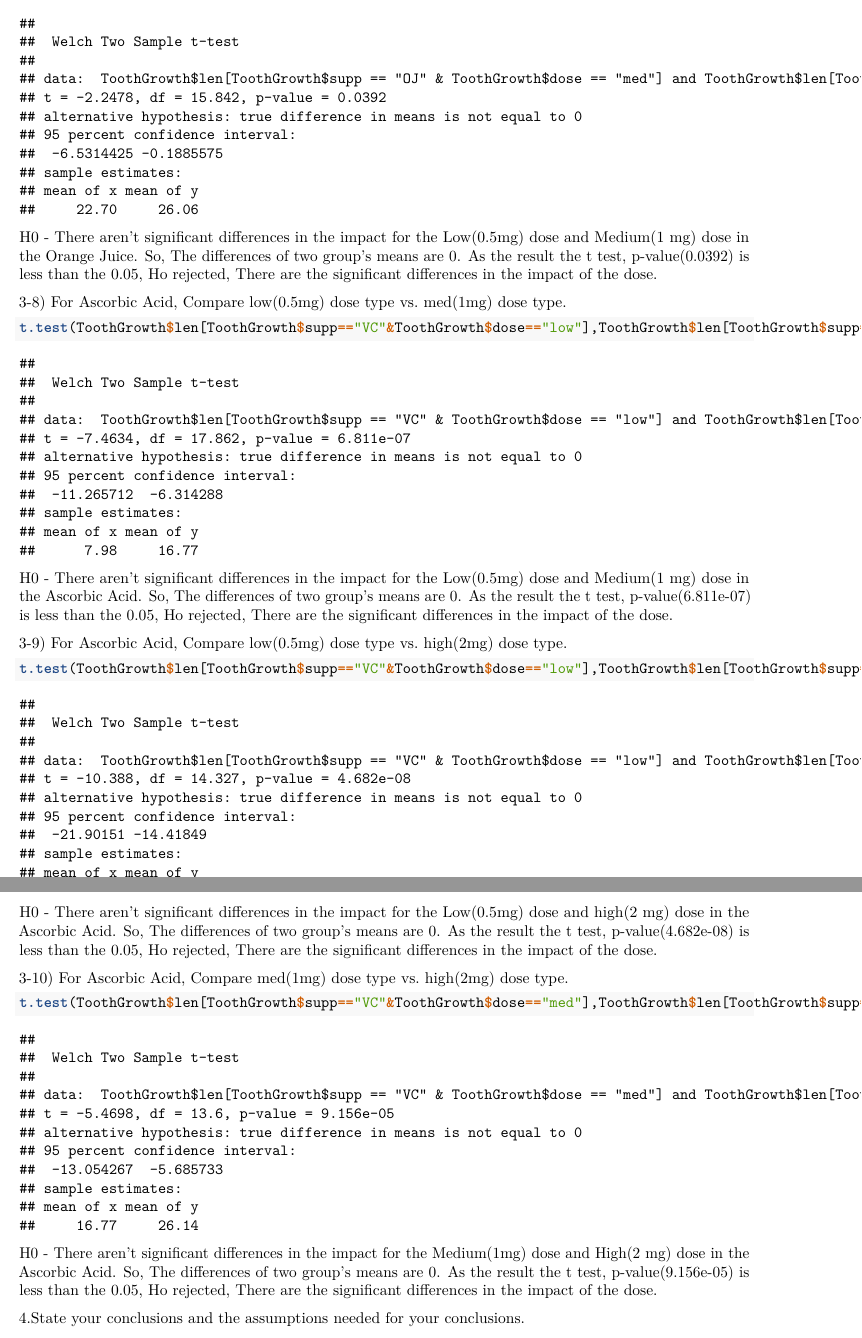
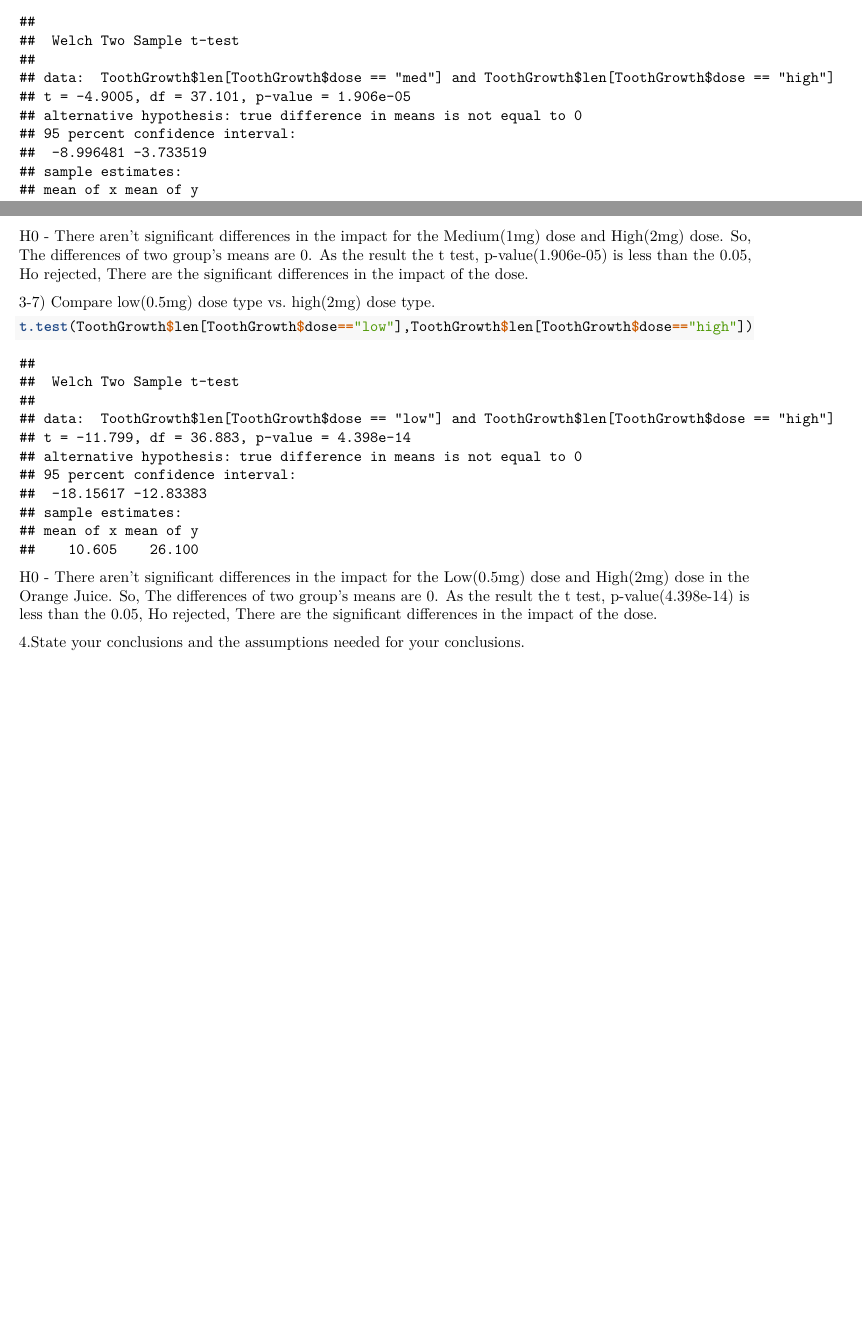
Before and after one commit to heeskoh/datasciencecoursera, an R Markdown document (class06/CourseProject2.rmd): two parts of pages 5 and 6 of 6 before the commit and two parts of pages 4 and 5 of 5 after it, joined at a grey line, cut so that both start at the same text, the shorter picture padded with empty space. Rendered offline with R 4.5, knitr and Pandoc, then LaTeX, with nearby package versions.

Commit message:
Results of Class06 Course Project

````diff
--- a/class06/CourseProject2.rmd
+++ b/class06/CourseProject2.rmd
@@ -86 +86,2 @@ t.test(ToothGrowth$len[ToothGrowth$supp=="OJ"&ToothGrowth$dose=="low"],ToothGrow
 ```
+  H0 - There aren't significant differences in the impact for the Medium(1mg) dose and High(2mg) dose. So, The differences of  two group's means are 0.
@@ -90 +90,2 @@ t.test(ToothGrowth$len[ToothGrowth$supp=="OJ"&ToothGrowth$dose=="low"],ToothGrow
 
+3-7) Compare low(0.5mg) dose type vs. high(2mg) dose type.
@@ -92,33 +92,9 @@ t.test(ToothGrowth$len[ToothGrowth$supp=="OJ"&ToothGrowth$dose=="low"],ToothGrow
 ```{r}
-t.test(ToothGrowth$len[ToothGrowth$supp=="OJ"&ToothGrowth$dose=="med"],ToothGrowth$len[ToothGrowth$supp=="OJ"&ToothGrowth$dose=="high"])
+t.test(ToothGrowth$len[ToothGrowth$dose=="low"],ToothGrowth$len[ToothGrowth$dose=="high"])
 ```
-  H0 - There aren't significant differences in the impact for the Low(0.5mg) dose and Medium(1 mg) dose in the Orange Juice. So, The differences of  two group's means are 0.
+  H0 - There aren't significant differences in the impact for the Low(0.5mg) dose and High(2mg) dose in the Orange Juice. So, The differences of  two group's means are 0.
   As the result the t test,
-  p-value(0.0392) is less than the 0.05, Ho rejected, There are the significant differences in the impact of the dose.
-
-3-8) For Ascorbic Acid, Compare low(0.5mg) dose type vs. med(1mg) dose type.
-```{r}
-t.test(ToothGrowth$len[ToothGrowth$supp=="VC"&ToothGrowth$dose=="low"],ToothGrowth$len[ToothGrowth$supp=="VC"&ToothGrowth$dose=="med"])
-```
-  H0 - There aren't significant differences in the impact for the Low(0.5mg) dose and Medium(1 mg) dose in the Ascorbic Acid. So, The differences of  two group's means are 0.
-  As the result the t test,
-  p-value(6.811e-07) is less than the 0.05, Ho rejected, There are the significant differences in the impact of the dose.
-
-3-9) For Ascorbic Acid, Compare low(0.5mg) dose type vs. high(2mg) dose type.
-```{r}
-t.test(ToothGrowth$len[ToothGrowth$supp=="VC"&ToothGrowth$dose=="low"],ToothGrowth$len[ToothGrowth$supp=="VC"&ToothGrowth$dose=="high"])
-```
-  H0 - There aren't significant differences in the impact for the Low(0.5mg) dose and high(2 mg) dose in the Ascorbic Acid. So, The differences of  two group's means are 0.
-  As the result the t test,
-  p-value(4.682e-08) is less than the 0.05, Ho rejected, There are the significant differences in the impact of the dose.
-
-3-10) For Ascorbic Acid, Compare med(1mg) dose type vs. high(2mg) dose type.
-```{r}
-t.test(ToothGrowth$len[ToothGrowth$supp=="VC"&ToothGrowth$dose=="med"],ToothGrowth$len[ToothGrowth$supp=="VC"&ToothGrowth$dose=="high"])
-```
-  H0 - There aren't significant differences in the impact for the Medium(1mg) dose and High(2 mg) dose in the Ascorbic Acid. So, The differences of  two group's means are 0.
-  As the result the t test,
-  p-value(9.156e-05) is less than the 0.05, Ho rejected, There are the significant differences in the impact of the dose.
+  p-value(4.398e-14) is less than the 0.05, Ho rejected, There are the significant differences in the impact of the dose.
 
 4.State your conclusions and the assumptions needed for your conclusions.
 
````
Also changed, not shown: class06/class06-PART2.pdf, class06/CourseProject2.rmd (16 more changed lines).
